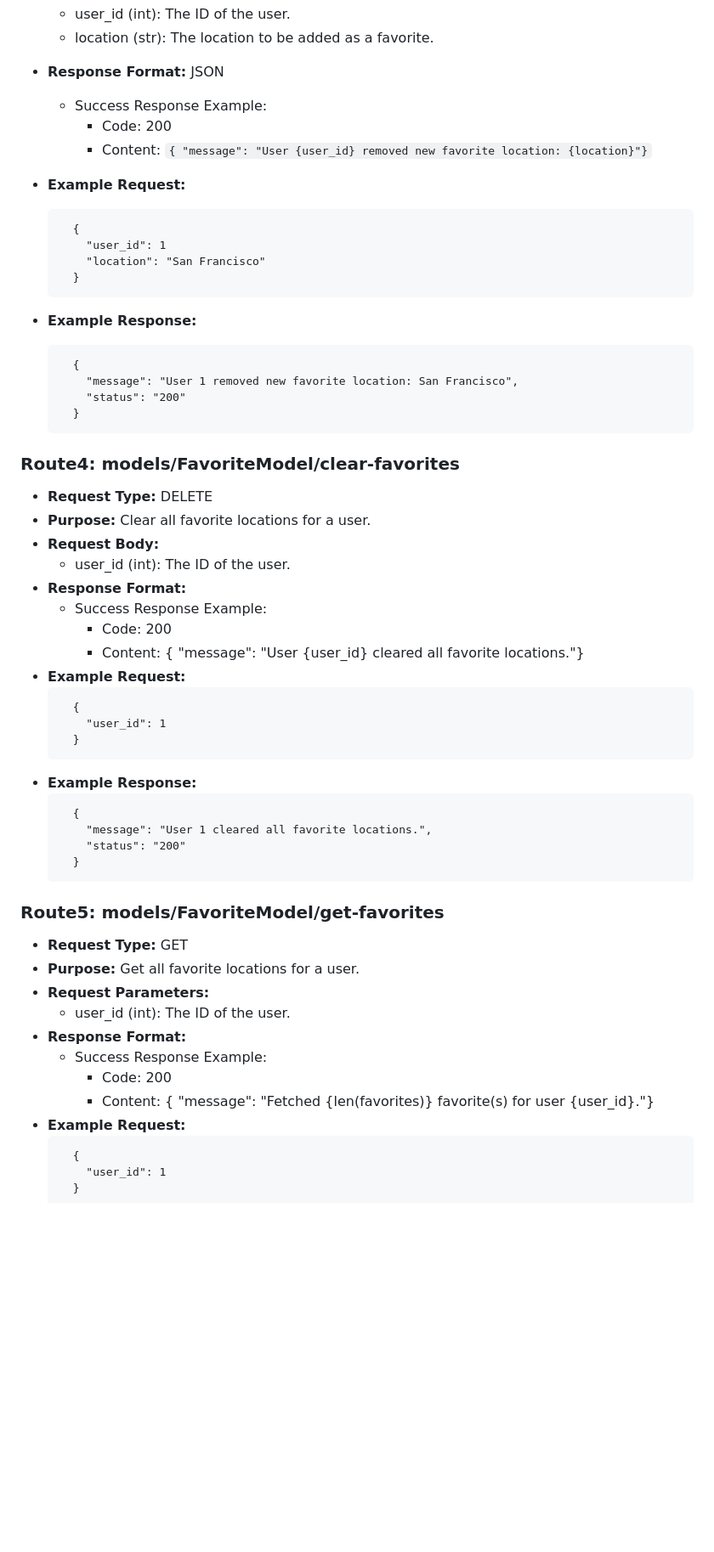
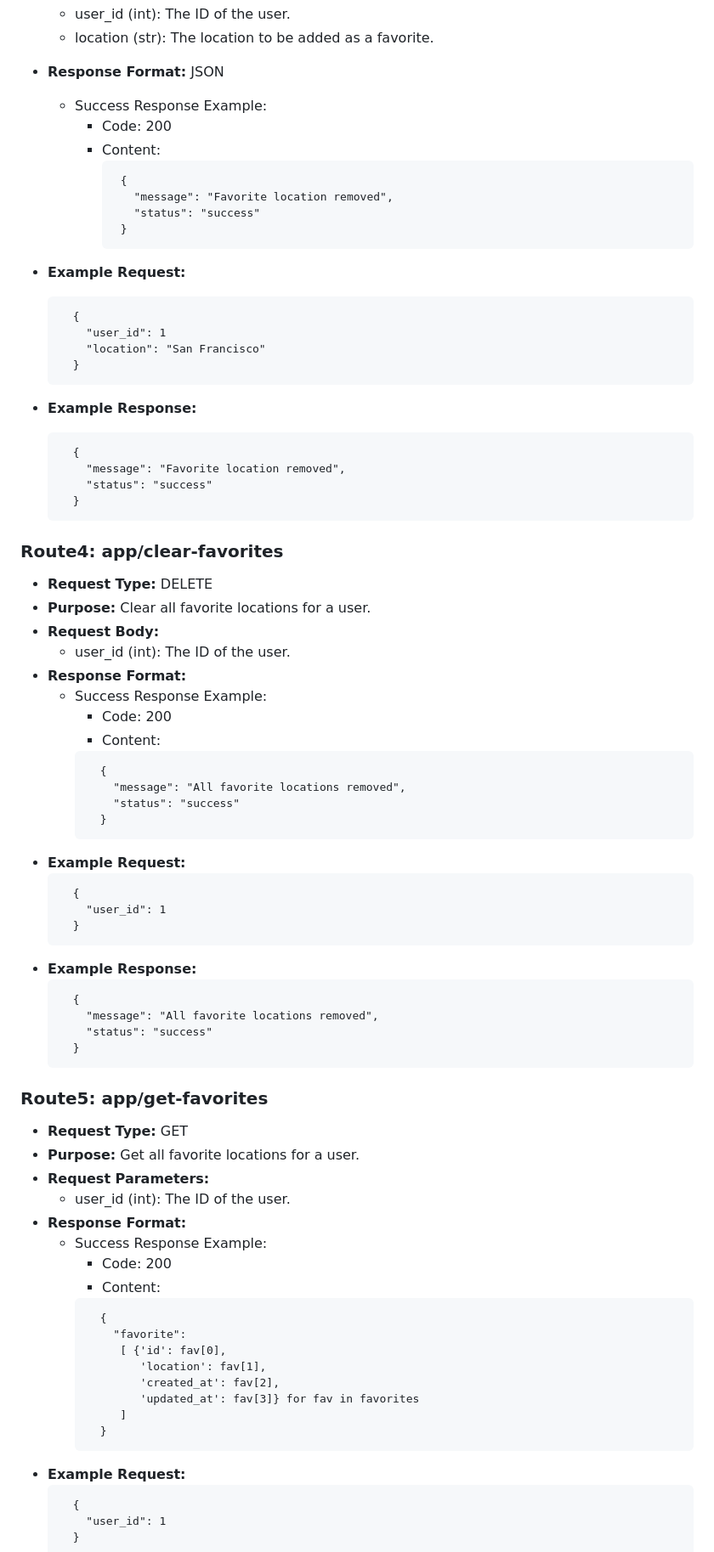
Before and after one commit to andrewx-bu/WeatherDashboard, a Markdown page: README.md, the part around the change printed below. Shown: that part at 85% size. Rendered like a GitHub page; blank space fills up the shorter version.

````diff
--- a/README.md
+++ b/README.md
@@ -340,7 +351,13 @@
 * **Response Format:** JSON
   * Success Response Example:
     * Code: 200
-    * Content: ``` { "message": "User {user_id} removed new favorite location: {location}"} ```
+    * Content:
+      ```
+       {
+         "message": "Favorite location removed",
+         "status": "success"
+       }
+      ```
 * **Example Request:**
   ```
     {
@@ -352,13 +369,13 @@
 * **Example Response:**
   ```
     {
-      "message": "User 1 removed new favorite location: San Francisco",
-      "status": "200"
+      "message": "Favorite location removed",
+      "status": "success"
     }
   ```
 
 
-### Route4: models/FavoriteModel/clear-favorites
+### Route4: app/clear-favorites
 * **Request Type:** DELETE
 * **Purpose:** Clear all favorite locations for a user.
 * **Request Body:**
@@ -366,7 +383,13 @@
 * **Response Format:**
   * Success Response Example:
     * Code: 200
-    * Content: { "message": "User {user_id} cleared all favorite locations."}
+    * Content:
+     ```
+       {
+         "message": "All favorite locations removed",
+         "status": "success"
+       }
+     ```
 * **Example Request:**
   ```
     {
@@ -376,12 +399,12 @@
 * **Example Response:**
   ```
     {
-      "message": "User 1 cleared all favorite locations.",
-      "status": "200"
+      "message": "All favorite locations removed",
+      "status": "success"
     }
   ```
 
-### Route5: models/FavoriteModel/get-favorites
+### Route5: app/get-favorites
 * **Request Type:** GET
 * **Purpose:** Get all favorite locations for a user.
 * **Request Parameters:**
@@ -389,7 +412,17 @@
 * **Response Format:**
   * Success Response Example:
     * Code: 200
-    * Content: { "message": "Fetched {len(favorites)} favorite(s) for user {user_id}."}
+    * Content:
+    ```
+      {
+        "favorite":
+         [ {'id': fav[0],
+            'location': fav[1],
+            'created_at': fav[2],
+            'updated_at': fav[3]} for fav in favorites
+         ]
+      }
+    ```
 * **Example Request:**
   ```
     {
````
Also changed, not shown: other parts of README.md (+113 -22 lines).
